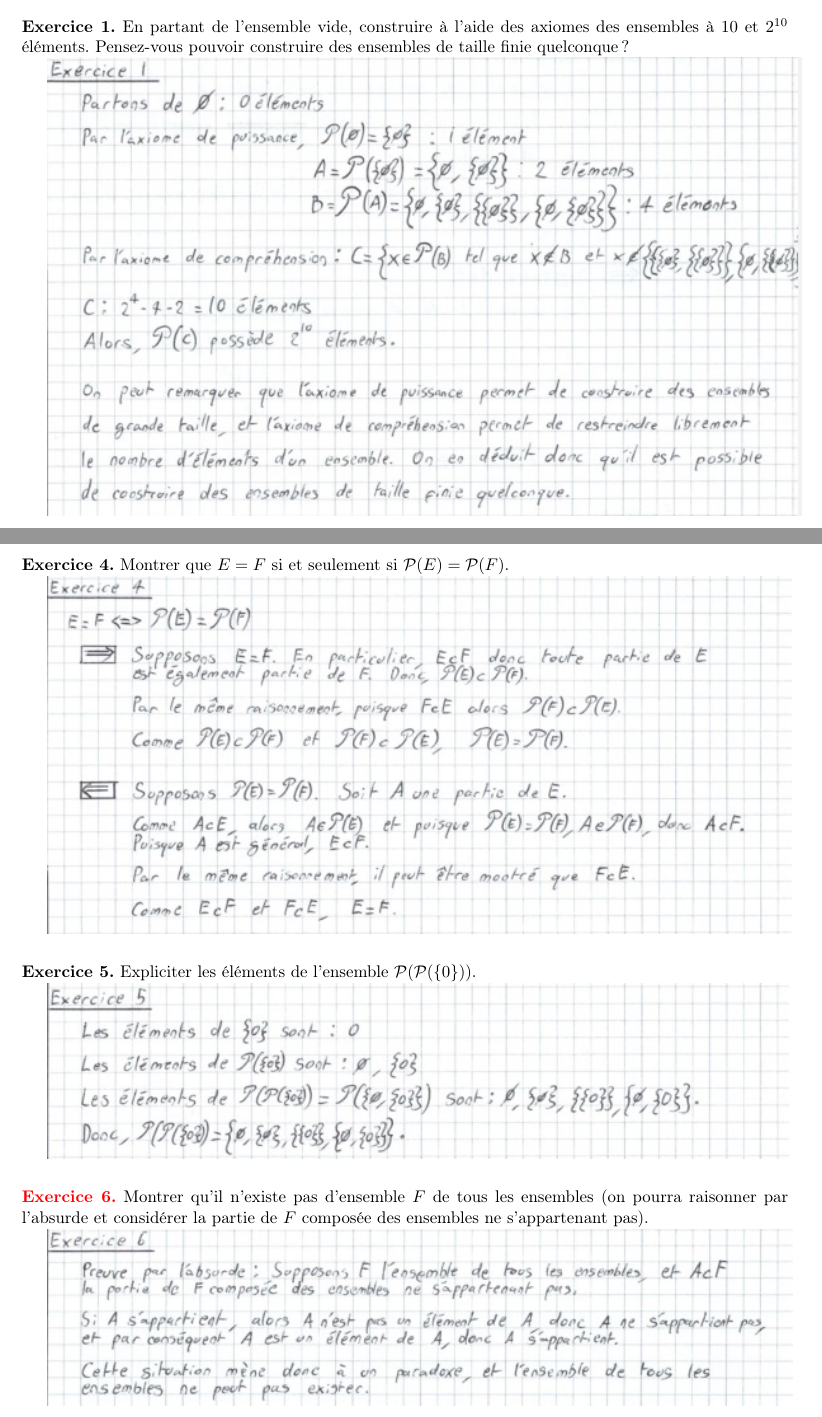
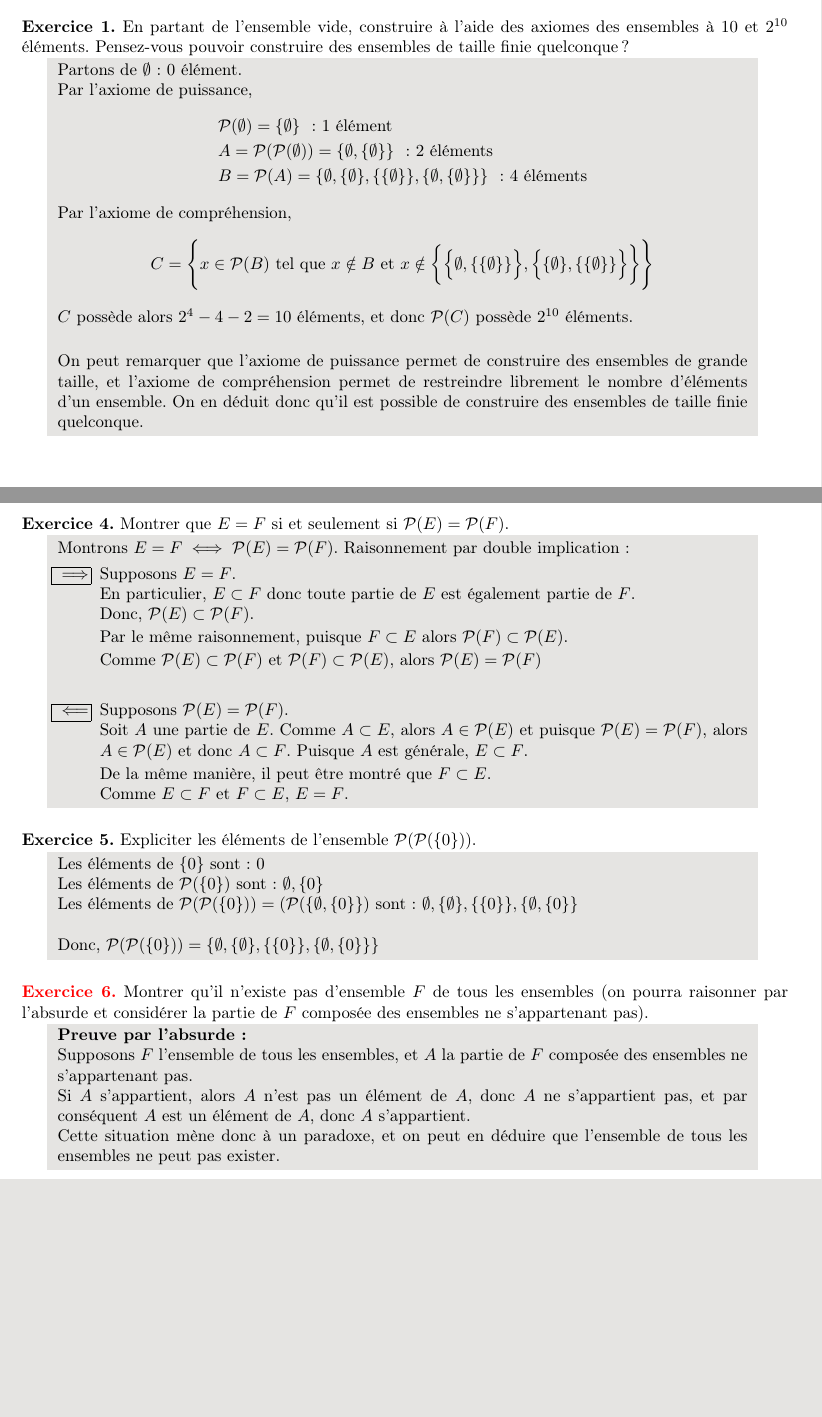
Before and after one commit to MathiasBuff/bsc-math, a LaTeX document (Logique Ensembles/Week 02/Logique - Série 02B.tex): two parts of pages 1 and 4 of 4, joined at a grey line, cut so that both start at the same text, the shorter picture padded with empty space. Compiled offline with pdfLaTeX.

Commit message:
clean up ex1, 4, 5, 6

```diff
--- a/Logique Ensembles/Week 02/Logique - Série 02B.tex
+++ b/Logique Ensembles/Week 02/Logique - Série 02B.tex
@@ -65,7 +65,44 @@
 	Pensez-vous pouvoir construire des ensembles de taille finie
 	quelconque ?
 
-	\includegraphics{02B - ex01.jpg}
+	\colorbox{solution}
+	{
+		\begin{minipage}{0.9\textwidth}
+			Partons de $\emptyset$ : 0 élément.\\
+			Par l'axiome de puissance,
+			\[\begin{aligned}
+				&\mathcal{P}(\emptyset) = \{\emptyset\}
+					\ \text{: 1 élément}\\
+				&A = \mathcal{P}(\mathcal{P}(\emptyset)) =
+					\{\emptyset, \{\emptyset\}\} \ \text{: 2 éléments}\\
+				&B = \mathcal{P}(A) =
+					\{\emptyset, \{\emptyset\}, \{\{\emptyset\}\},
+					\{\emptyset, \{\emptyset\}\}\}
+					\ \text{: 4 éléments}\\
+			\end{aligned}\]
+			Par l'axiome de compréhension,
+			\[
+				C = \Bigg\{x \in \mathcal{P}(B)\ \text{tel que}\
+					x \notin B \ \text{et} \ x \notin
+					\bigg\{
+					\Big\{\emptyset, \{\{\emptyset\}\}\Big\},
+					\Big\{\{\emptyset\}, \{\{\emptyset\}\}\Big\}
+					\bigg\}
+				\Bigg\}
+			\]
+
+			$C$ possède alors $2^4 - 4 - 2 = 10$ éléments, et donc
+			$\mathcal{P}(C)$ possède $2^{10}$ éléments.
+
+			\vspace{5mm}
+			On peut remarquer que l'axiome de puissance permet de
+			construire des ensembles de grande taille, et l'axiome
+			de compréhension permet de restreindre librement le
+			nombre d'éléments d'un ensemble. On en déduit donc qu'il
+			est possible de construire des ensembles de taille finie
+			quelconque.
+		\end{minipage}
+	}
 
 	\newpage
 
@@ -119,14 +156,61 @@
 	\textbf{Exercice 4.} Montrer que $E = F$ si et seulement si
 	$\mathcal{P}(E) = \mathcal{P}(F)$.
 
-	\includegraphics{02B - ex04.jpg}
+	\colorbox{solution}
+	{
+		\begin{minipage}{0.9\textwidth}
+			Montrons $E = F \iff \mathcal{P}(E) = \mathcal{P}(F)$.
+			Raisonnement par double implication :
+			\begin{itemize}
+				\item[\fbox{\parbox[t][0pt]{6mm}{$\implies$}}]
+				Supposons $E = F$.\\
+				En particulier, $E \subset F$ donc toute partie de $E$
+				est également partie de $F$.\\
+				Donc, $\mathcal{P}(E) \subset \mathcal{P}(F)$.
+
+				Par le même raisonnement, puisque $F \subset E$ alors
+				$\mathcal{P}(F) \subset \mathcal{P}(E)$.
+
+				Comme $\mathcal{P}(E) \subset \mathcal{P}(F)$ et
+				$\mathcal{P}(F) \subset \mathcal{P}(E)$, alors
+				$\mathcal{P}(E) = \mathcal{P}(F)$
+
+				\vspace{5mm}
+
+				\item[\fbox{\parbox[t][0pt]{6mm}{$\impliedby$}}]
+				Supposons $\mathcal{P}(E) = \mathcal{P}(F)$.\\
+				Soit $A$ une partie de $E$. Comme $A \subset E$,
+				alors $A \in \mathcal{P}(E)$ et puisque
+				$\mathcal{P}(E) = \mathcal{P}(F)$, alors
+				$A \in \mathcal{P}(E)$ et donc $A \subset F$.
+				Puisque $A$ est générale, $E \subset F$.
+
+				De la même manière, il peut être montré que
+				$F \subset E$.\\
+				Comme $E \subset F$ et $F \subset E$, $E = F$.
+			\end{itemize}
+
+		\end{minipage}
+	}
 
 	\vspace{5mm}
 	\noindent
 	\textbf{Exercice 5.} Expliciter les éléments de l'ensemble
 	$\mathcal{P}(\mathcal{P}(\{0\}))$.
 
-	\includegraphics{02B - ex05.jpg}
+	\colorbox{solution}
+	{
+		\begin{minipage}{0.9\textwidth}
+			Les éléments de $\{0\}$ sont : $0$\\
+			Les éléments de $\mathcal{P}(\{0\})$ sont : $\emptyset, \{0\}$\\
+			Les éléments de $\mathcal{P}(\mathcal{P}(\{0\}))
+				= (\mathcal{P}(\{\emptyset, \{0\}\})$ sont :
+				$\emptyset, \{\emptyset\}, \{\{0\}\}, \{\emptyset, \{0\}\}$\\
+
+			Donc, $\mathcal{P}(\mathcal{P}(\{0\})) =
+			\{\emptyset, \{\emptyset\}, \{\{0\}\}, \{\emptyset, \{0\}\}\}$
+		\end{minipage}
+	}
 
 	\vspace{5mm}
 	\noindent
@@ -135,6 +219,21 @@
 	(on pourra raisonner par l'absurde et considérer la partie de $F$
 	composée des ensembles ne s'appartenant pas).
 
-	\includegraphics{02B - ex06.jpg}
+	\colorbox{solution}
+	{
+		\begin{minipage}{0.9\textwidth}
+			\textbf{Preuve par l'absurde :}\\
+			Supposons $F$ l'ensemble de tous les ensembles, et $A$ la
+			partie de $F$ composée des ensembles ne s'appartenant pas.
+
+			Si $A$ s'appartient, alors $A$ n'est pas un élément de $A$,
+			donc $A$ ne s'appartient pas, et par conséquent $A$ est
+			un élément de $A$, donc $A$ s'appartient.
+
+			Cette situation mène donc à un paradoxe, et on peut en
+			déduire que l'ensemble de tous les ensembles ne peut pas
+			exister.
+		\end{minipage}
+	}
 
 \end{document}
```
Also changed, not shown: Logique Ensembles/Week 02/Logique - Série 02B.pdf.
